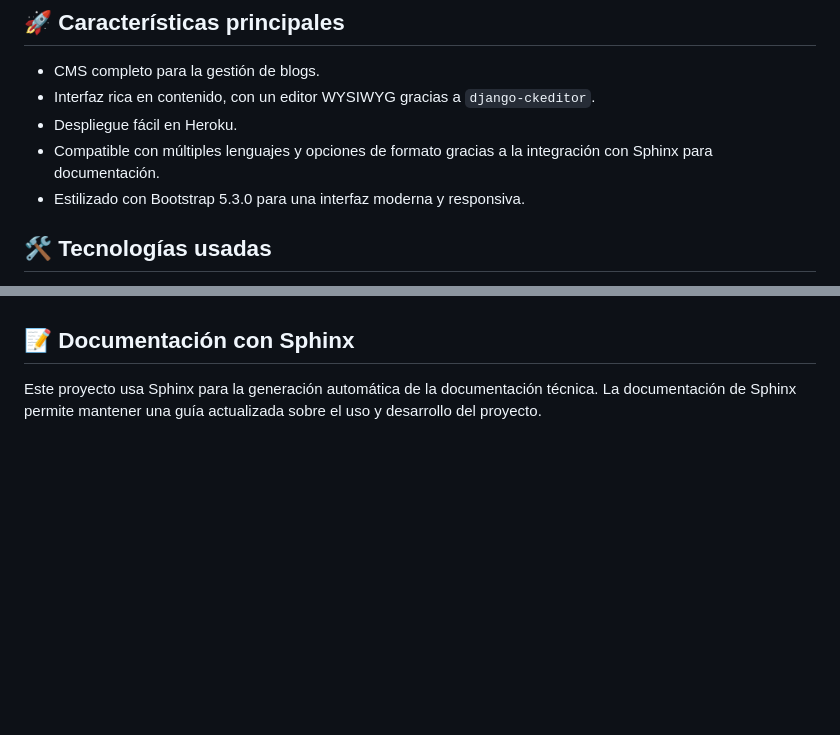
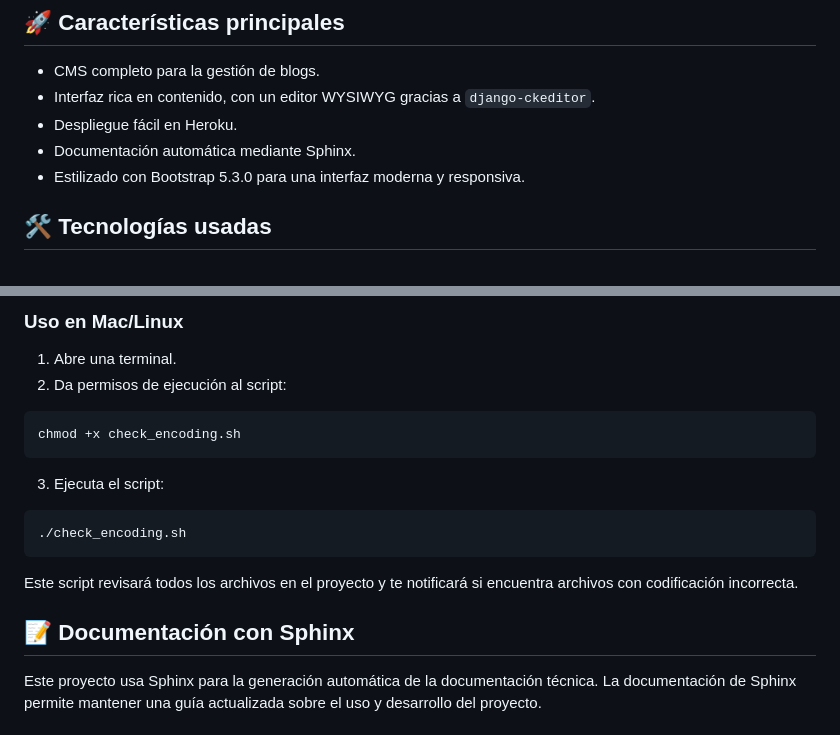
Before and after one commit to weblio-team/weblio, a Markdown page: README.md, 2 parts joined by grey strips. Drawn GitHub-style; blank space fills up the shorter version.

Commit message:
Update README.md
Se corrige un error sobre sphinx

````diff
--- a/README.md
+++ b/README.md
@@ -16,7 +16,7 @@ Weblio es un proyecto de un CMS basado en Django para la creación de blogs. El
 - CMS completo para la gestión de blogs.
 - Interfaz rica en contenido, con un editor WYSIWYG gracias a `django-ckeditor`.
 - Despliegue fácil en Heroku.
-- Compatible con múltiples lenguajes y opciones de formato gracias a la integración con Sphinx para documentación.
+- Documentación automática mediante Sphinx.
 - Estilizado con Bootstrap 5.3.0 para una interfaz moderna y responsiva.
 
 ## 🛠️ Tecnologías usadas
@@ -174,3 +249,20 @@ Ahora podrás acceder a la aplicación en Heroku en la URL proporcionada.
+### Uso en Mac/Linux
+
+1. Abre una terminal.
+2. Da permisos de ejecución al script:
+
+```bash
+chmod +x check_encoding.sh
+```
+
+3. Ejecuta el script:
+
+```bash
+./check_encoding.sh
+```
+
+Este script revisará todos los archivos en el proyecto y te notificará si encuentra archivos con codificación incorrecta.
+
 ## 📝 Documentación con Sphinx
 
 Este proyecto usa Sphinx para la generación automática de la documentación técnica. La documentación de Sphinx permite mantener una guía actualizada sobre el uso y desarrollo del proyecto.
````
Also changed, not shown: other parts of README.md (+75 -0 lines).
